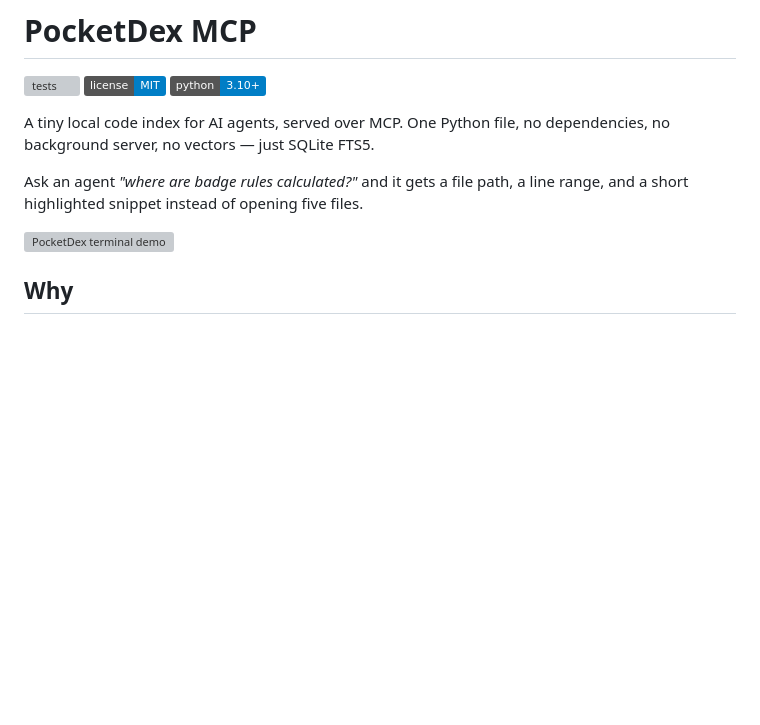
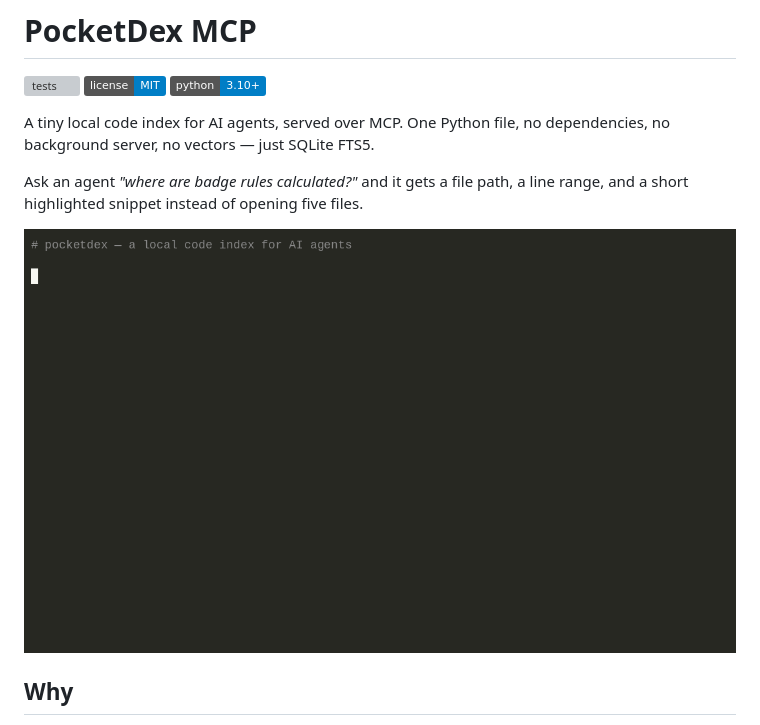
Before and after one commit to sujalkumar1029-gif/pocketdex-mcp, a Markdown page: README.md, the part around the change. Rendered like a GitHub page; pictures changed too: assets/demo.gif (added); badges without logos; blank space fills up the shorter version; grey boxes are pictures that could not be loaded.

Commit message:
Add real terminal recording (GIF + 720p MP4)

```diff
--- a/README.md
+++ b/README.md
@@ -10,7 +10,7 @@ dependencies, no background server, no vectors — just SQLite FTS5.
 Ask an agent *"where are badge rules calculated?"* and it gets a file path, a
 line range, and a short highlighted snippet instead of opening five files.
 
-![PocketDex terminal demo](assets/demo.svg)
+![PocketDex terminal demo](assets/demo.gif)
 
 ## Why
 
```
Also changed, not shown: 2 other files.
